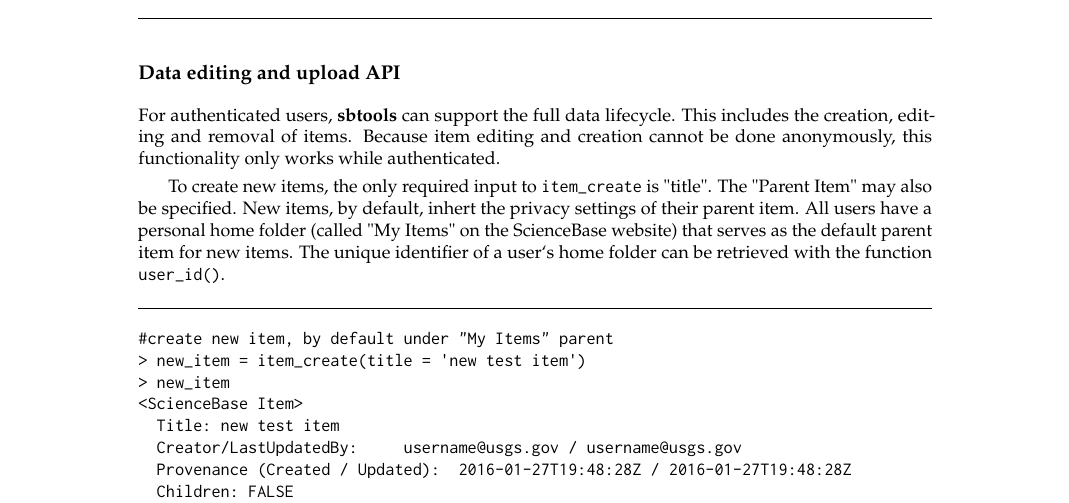
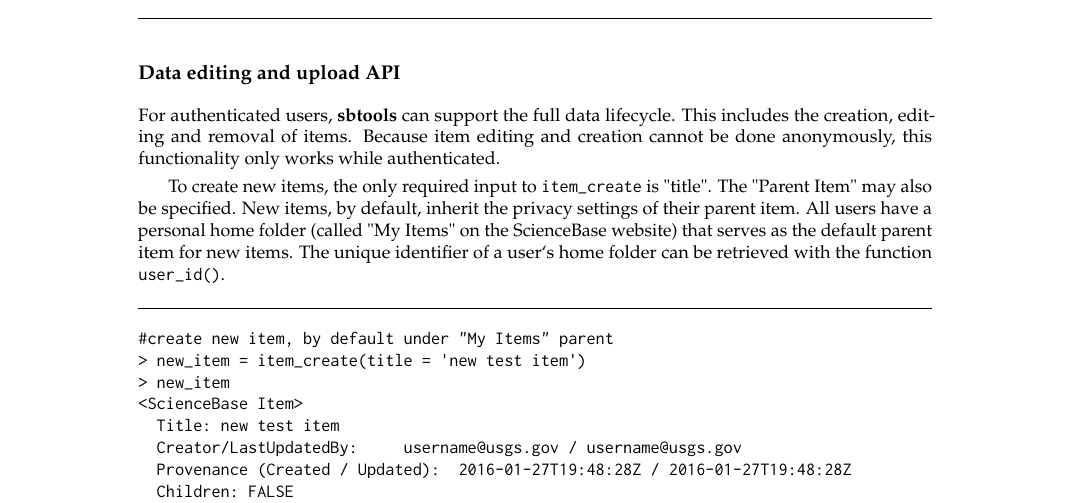
Before and after one commit to DOI-USGS/sbtools, a LaTeX document (manuscript/RJwrapper.tex, which reads manuscript/winslow-sbtoolsapi.tex): part of page 11 of 14, cut so that both start at the same text. Compiled offline with pdfLaTeX.

Commit message:
fix typo

```diff
--- a/manuscript/winslow-sbtoolsapi.tex
+++ b/manuscript/winslow-sbtoolsapi.tex
@@ -577,7 +577,7 @@
 this functionality only works while authenticated.
 
 To create new items, the only required input to \code{item\_create} is "title".
-The "Parent Item" may also be specified. New items, by default, inhert the privacy
+The "Parent Item" may also be specified. New items, by default, inherit the privacy
 settings of their parent item. All users have a personal home folder
 (called "My Items" on the ScienceBase website) that serves as the default parent
 item for new items. The unique identifier of a user`s home folder can be
```
